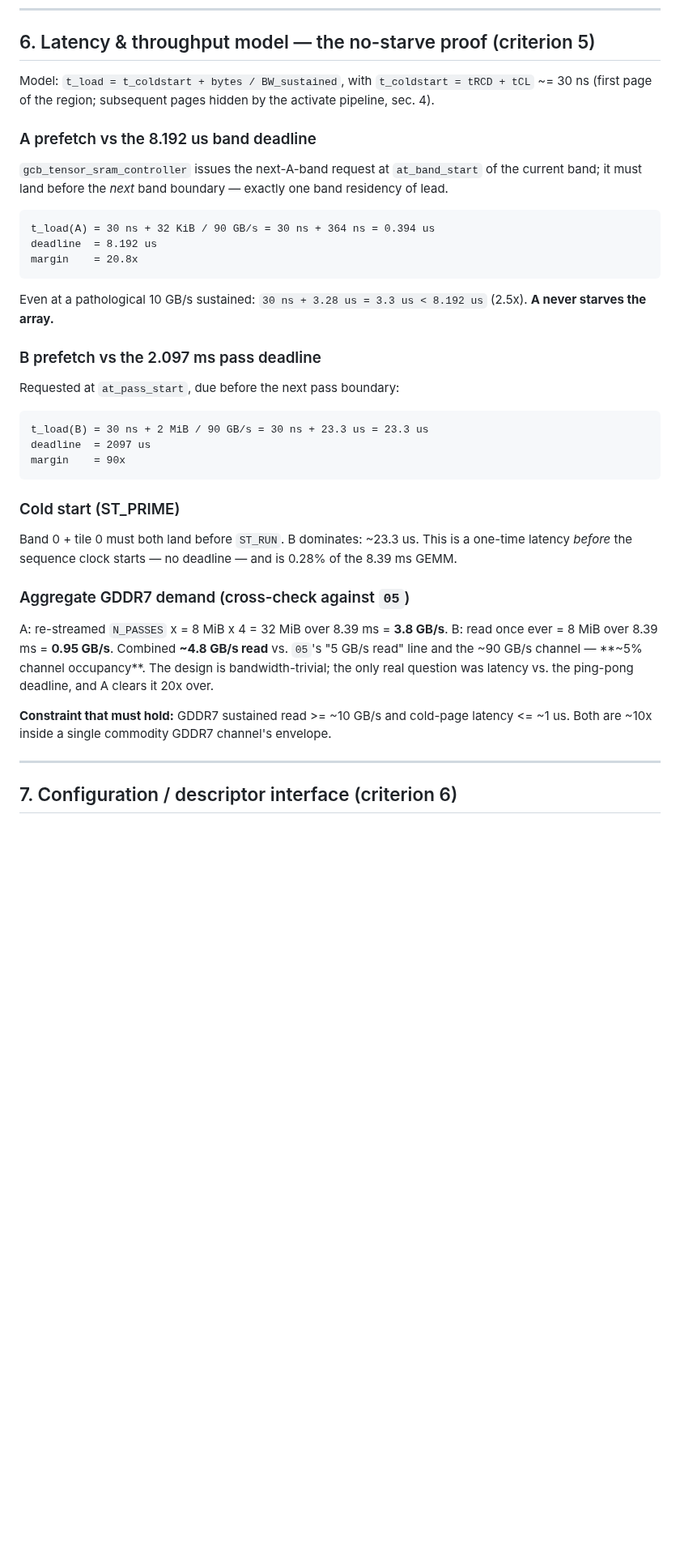
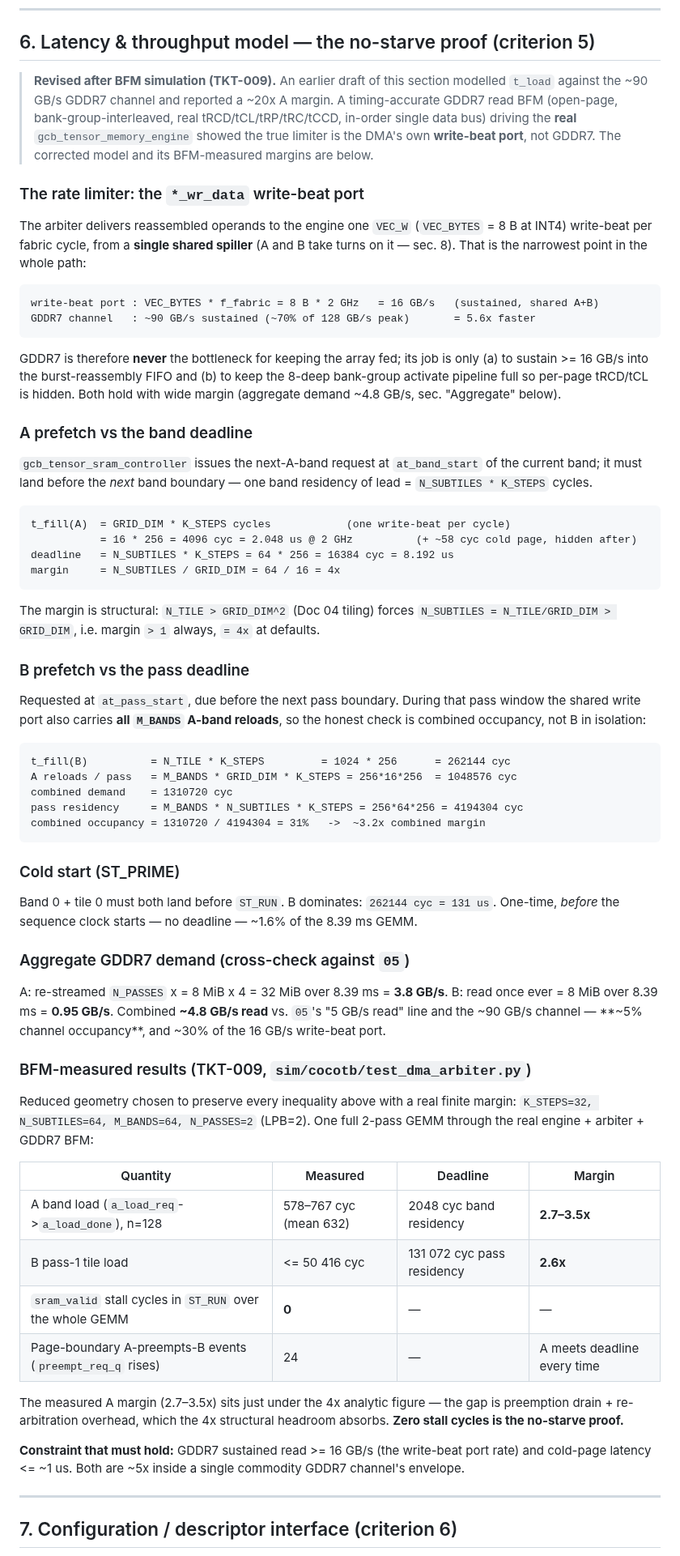
Before and after one commit to jagreen03/gcb-wiki, a Markdown page: 11_gddr7_tensor_dma_architecture.md, the part around one of its changes. Shown at 81% size. GitHub-like rendering; blank space fills up the shorter version.

Commit message:
docs: refine DMA spec with 16 GB/s write port limit and 4x margin
Section 6 rewritten after the TKT-009 BFM simulation: the rate limiter is the
shared 16 GB/s write-beat port (VEC_BYTES * 2 GHz), not the ~90 GB/s GDDR7
channel. A-band margin is N_SUBTILES/GRID_DIM = 4x (structural, from
N_TILE > GRID_DIM^2); combined write-port occupancy over a pass ~= 31%
(~3.2x). Added the BFM-measured results table; reconciled the stale ~20x /
~22x cross-references in sections 3 and 8.

Co-Authored-By: Claude Sonnet 5 <noreply@anthropic.com>
Claude-Session: https://claude.ai/code/session_01Rpa9VJGe7xypzp5FkukSco

````diff
--- a/11_gddr7_tensor_dma_architecture.md
+++ b/11_gddr7_tensor_dma_architecture.md
@@ -194,52 +195,95 @@ zero remainder. So:
 
 ## 6. Latency & throughput model — the no-starve proof (criterion 5)
 
-Model: `t_load = t_coldstart + bytes / BW_sustained`, with
-`t_coldstart = tRCD + tCL` ~= 30 ns (first page of the region; subsequent pages
-hidden by the activate pipeline, sec. 4).
+> **Revised after BFM simulation (TKT-009).** An earlier draft of this section
+> modelled `t_load` against the ~90 GB/s GDDR7 channel and reported a ~20x A
+> margin. A timing-accurate GDDR7 read BFM (open-page, bank-group-interleaved,
+> real tRCD/tCL/tRP/tRC/tCCD, in-order single data bus) driving the **real**
+> `gcb_tensor_memory_engine` showed the true limiter is the DMA's own
+> **write-beat port**, not GDDR7. The corrected model and its BFM-measured
+> margins are below.
 
-### A prefetch vs the 8.192 us band deadline
+### The rate limiter: the `*_wr_data` write-beat port
+
+The arbiter delivers reassembled operands to the engine one `VEC_W`
+(`VEC_BYTES` = 8 B at INT4) write-beat per fabric cycle, from a **single shared
+spiller** (A and B take turns on it — sec. 8). That is the narrowest point in
+the whole path:
+
+```
+write-beat port : VEC_BYTES * f_fabric = 8 B * 2 GHz   = 16 GB/s   (sustained, shared A+B)
+GDDR7 channel   : ~90 GB/s sustained (~70% of 128 GB/s peak)       = 5.6x faster
+```
+
+GDDR7 is therefore **never** the bottleneck for keeping the array fed; its job
+is only (a) to sustain >= 16 GB/s into the burst-reassembly FIFO and (b) to keep
+the 8-deep bank-group activate pipeline full so per-page tRCD/tCL is hidden.
+Both hold with wide margin (aggregate demand ~4.8 GB/s, sec. "Aggregate" below).
+
+### A prefetch vs the band deadline
 
 `gcb_tensor_sram_controller` issues the next-A-band request at `at_band_start`
-of the current band; it must land before the *next* band boundary — exactly one
-band residency of lead.
+of the current band; it must land before the *next* band boundary — one band
+residency of lead = `N_SUBTILES * K_STEPS` cycles.
 
 ```
-t_load(A) = 30 ns + 32 KiB / 90 GB/s = 30 ns + 364 ns = 0.394 us
-deadline  = 8.192 us
-margin    = 20.8x
+t_fill(A)  = GRID_DIM * K_STEPS cycles            (one write-beat per cycle)
+           = 16 * 256 = 4096 cyc = 2.048 us @ 2 GHz          (+ ~58 cyc cold page, hidden after)
+deadline   = N_SUBTILES * K_STEPS = 64 * 256 = 16384 cyc = 8.192 us
+margin     = N_SUBTILES / GRID_DIM = 64 / 16 = 4x
 ```
 
-Even at a pathological 10 GB/s sustained: `30 ns + 3.28 us = 3.3 us < 8.192 us`
-(2.5x). **A never starves the array.**
+The margin is structural: `N_TILE > GRID_DIM^2` (Doc 04 tiling) forces
+`N_SUBTILES = N_TILE/GRID_DIM > GRID_DIM`, i.e. margin `> 1` always, `= 4x` at
+defaults.
 
-### B prefetch vs the 2.097 ms pass deadline
+### B prefetch vs the pass deadline
 
-Requested at `at_pass_start`, due before the next pass boundary:
+Requested at `at_pass_start`, due before the next pass boundary. During that
+pass window the shared write port also carries **all `M_BANDS` A-band reloads**,
+so the honest check is combined occupancy, not B in isolation:
 
 ```
-t_load(B) = 30 ns + 2 MiB / 90 GB/s = 30 ns + 23.3 us = 23.3 us
-deadline  = 2097 us
-margin    = 90x
+t_fill(B)          = N_TILE * K_STEPS         = 1024 * 256      = 262144 cyc
+A reloads / pass   = M_BANDS * GRID_DIM * K_STEPS = 256*16*256  = 1048576 cyc
+combined demand    = 1310720 cyc
+pass residency     = M_BANDS * N_SUBTILES * K_STEPS = 256*64*256 = 4194304 cyc
+combined occupancy = 1310720 / 4194304 = 31%   ->  ~3.2x combined margin
 ```
 
 ### Cold start (ST_PRIME)
 
-Band 0 + tile 0 must both land before `ST_RUN`. B dominates: ~23.3 us. This is a
-one-time latency *before* the sequence clock starts — no deadline — and is
-0.28% of the 8.39 ms GEMM.
+Band 0 + tile 0 must both land before `ST_RUN`. B dominates:
+`262144 cyc = 131 us`. One-time, *before* the sequence clock starts — no
+deadline — ~1.6% of the 8.39 ms GEMM.
 
 ### Aggregate GDDR7 demand (cross-check against `05`)
 
 A: re-streamed `N_PASSES` x = 8 MiB x 4 = 32 MiB over 8.39 ms = **3.8 GB/s**.
 B: read once ever = 8 MiB over 8.39 ms = **0.95 GB/s**.
 Combined **~4.8 GB/s read** vs. `05`'s "5 GB/s read" line and the ~90 GB/s
-channel — **~5% channel occupancy**. The design is bandwidth-trivial; the only
-real question was latency vs. the ping-pong deadline, and A clears it 20x over.
+channel — **~5% channel occupancy**, and ~30% of the 16 GB/s write-beat port.
 
-**Constraint that must hold:** GDDR7 sustained read >= ~10 GB/s and cold-page
-latency <= ~1 us. Both are ~10x inside a single commodity GDDR7 channel's
-envelope.
+### BFM-measured results (TKT-009, `sim/cocotb/test_dma_arbiter.py`)
+
+Reduced geometry chosen to preserve every inequality above with a real finite
+margin: `K_STEPS=32, N_SUBTILES=64, M_BANDS=64, N_PASSES=2` (LPB=2). One full
+2-pass GEMM through the real engine + arbiter + GDDR7 BFM:
+
+| Quantity | Measured | Deadline | Margin |
+|---|---|---|---|
+| A band load (`a_load_req`->`a_load_done`), n=128 | 578–767 cyc (mean 632) | 2048 cyc band residency | **2.7–3.5x** |
+| B pass-1 tile load | <= 50 416 cyc | 131 072 cyc pass residency | **2.6x** |
+| `sram_valid` stall cycles in `ST_RUN` over the whole GEMM | **0** | — | — |
+| Page-boundary A-preempts-B events (`preempt_req_q` rises) | 24 | — | A meets deadline every time |
+
+The measured A margin (2.7–3.5x) sits just under the 4x analytic figure — the
+gap is preemption drain + re-arbitration overhead, which the 4x structural
+headroom absorbs. **Zero stall cycles is the no-starve proof.**
+
+**Constraint that must hold:** GDDR7 sustained read >= 16 GB/s (the write-beat
+port rate) and cold-page latency <= ~1 us. Both are ~5x inside a single
+commodity GDDR7 channel's envelope.
 
 ---
 
````
Also changed, not shown: other parts of 11_gddr7_tensor_dma_architecture.md (+16 -12 lines).
